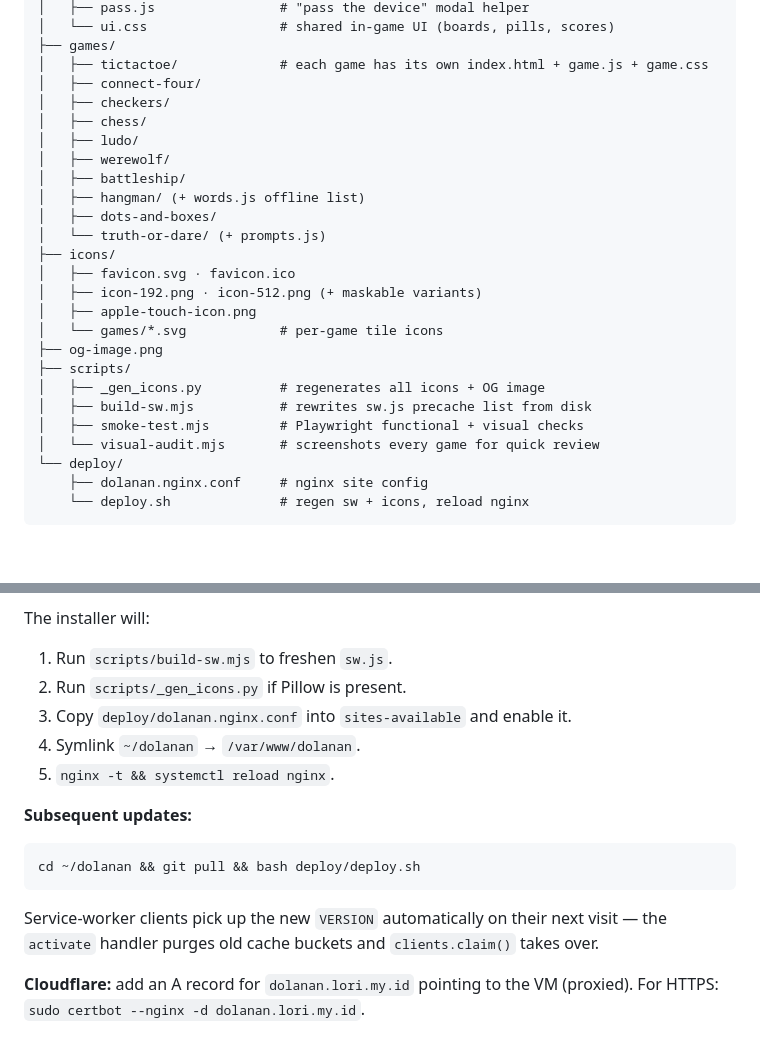
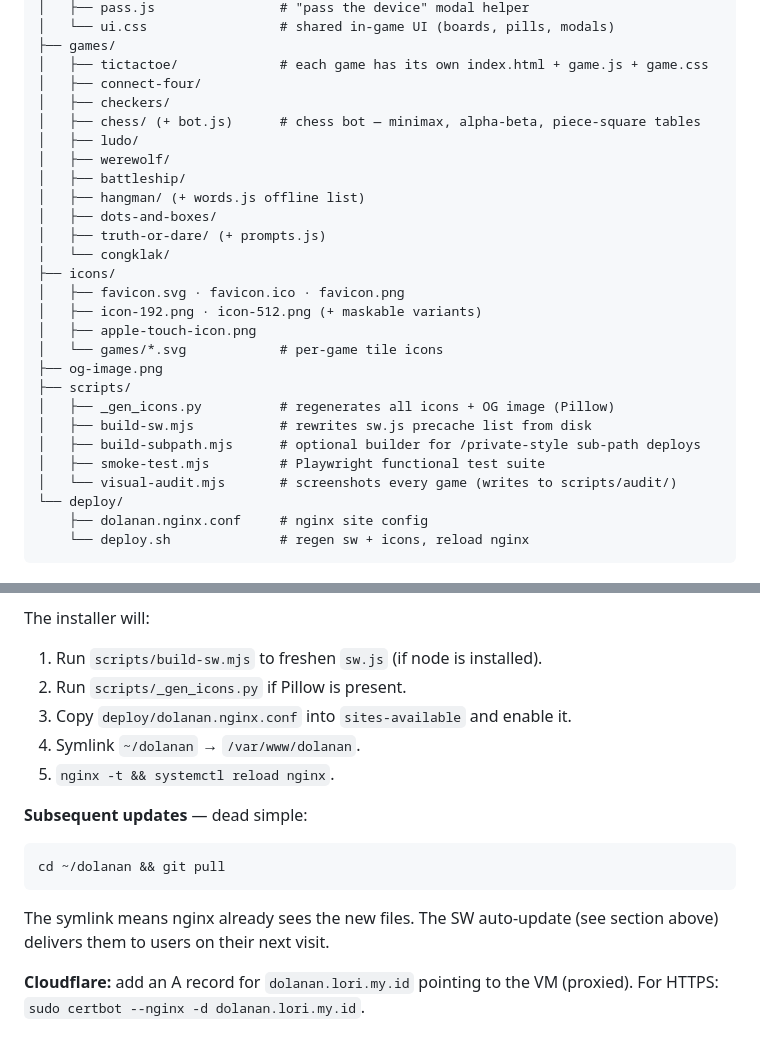
Before and after one commit to chud-lori/dolanan, a Markdown page: README.md, 2 parts joined by grey strips. GitHub-like rendering; blank space fills up the shorter version.

````diff
--- a/README.md
+++ b/README.md
@@ -68,27 +77,29 @@ dolanan/
 │   ├── pass.js                # "pass the device" modal helper
-│   └── ui.css                 # shared in-game UI (boards, pills, scores)
+│   └── ui.css                 # shared in-game UI (boards, pills, modals)
 ├── games/
 │   ├── tictactoe/             # each game has its own index.html + game.js + game.css
 │   ├── connect-four/
 │   ├── checkers/
-│   ├── chess/
+│   ├── chess/ (+ bot.js)      # chess bot — minimax, alpha-beta, piece-square tables
 │   ├── ludo/
 │   ├── werewolf/
 │   ├── battleship/
 │   ├── hangman/ (+ words.js offline list)
 │   ├── dots-and-boxes/
-│   └── truth-or-dare/ (+ prompts.js)
+│   ├── truth-or-dare/ (+ prompts.js)
+│   └── congklak/
 ├── icons/
-│   ├── favicon.svg · favicon.ico
+│   ├── favicon.svg · favicon.ico · favicon.png
 │   ├── icon-192.png · icon-512.png (+ maskable variants)
 │   ├── apple-touch-icon.png
 │   └── games/*.svg            # per-game tile icons
 ├── og-image.png
 ├── scripts/
-│   ├── _gen_icons.py          # regenerates all icons + OG image
+│   ├── _gen_icons.py          # regenerates all icons + OG image (Pillow)
 │   ├── build-sw.mjs           # rewrites sw.js precache list from disk
-│   ├── smoke-test.mjs         # Playwright functional + visual checks
-│   └── visual-audit.mjs       # screenshots every game for quick review
+│   ├── build-subpath.mjs      # optional builder for /private-style sub-path deploys
+│   ├── smoke-test.mjs         # Playwright functional test suite
+│   └── visual-audit.mjs       # screenshots every game (writes to scripts/audit/)
 └── deploy/
     ├── dolanan.nginx.conf     # nginx site config
     └── deploy.sh              # regen sw + icons, reload nginx
@@ -148,21 +186,20 @@ bash ~/dolanan/deploy/deploy.sh --install   # symlinks site + reload nginx
 
 The installer will:
 
-1. Run `scripts/build-sw.mjs` to freshen `sw.js`.
+1. Run `scripts/build-sw.mjs` to freshen `sw.js` (if node is installed).
 2. Run `scripts/_gen_icons.py` if Pillow is present.
 3. Copy `deploy/dolanan.nginx.conf` into `sites-available` and enable it.
 4. Symlink `~/dolanan` → `/var/www/dolanan`.
 5. `nginx -t && systemctl reload nginx`.
 
-**Subsequent updates:**
+**Subsequent updates** — dead simple:
 
 ```bash
-cd ~/dolanan && git pull && bash deploy/deploy.sh
+cd ~/dolanan && git pull
 ```
 
-Service-worker clients pick up the new `VERSION` automatically on their next
-visit — the `activate` handler purges old cache buckets and `clients.claim()`
-takes over.
+The symlink means nginx already sees the new files. The SW auto-update (see
+section above) delivers them to users on their next visit.
 
 **Cloudflare:** add an A record for `dolanan.lori.my.id` pointing to the VM
 (proxied). For HTTPS: `sudo certbot --nginx -d dolanan.lori.my.id`.
````
Also changed, not shown: other parts of README.md (+79 -39 lines).
